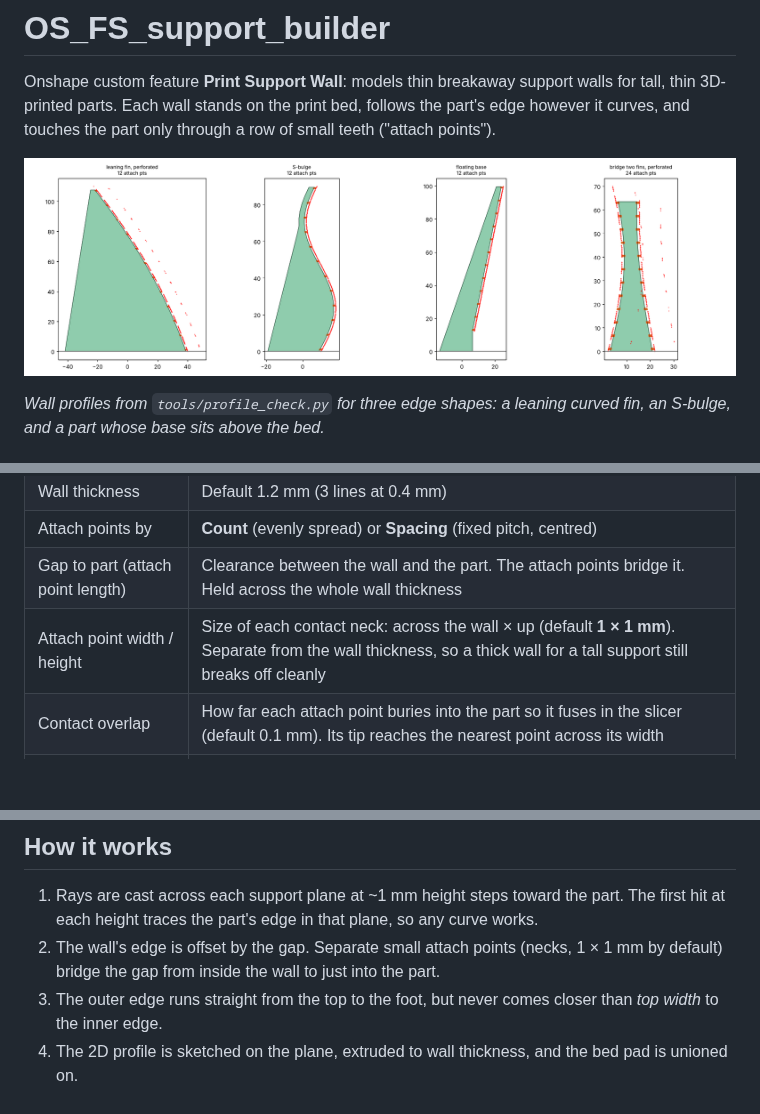
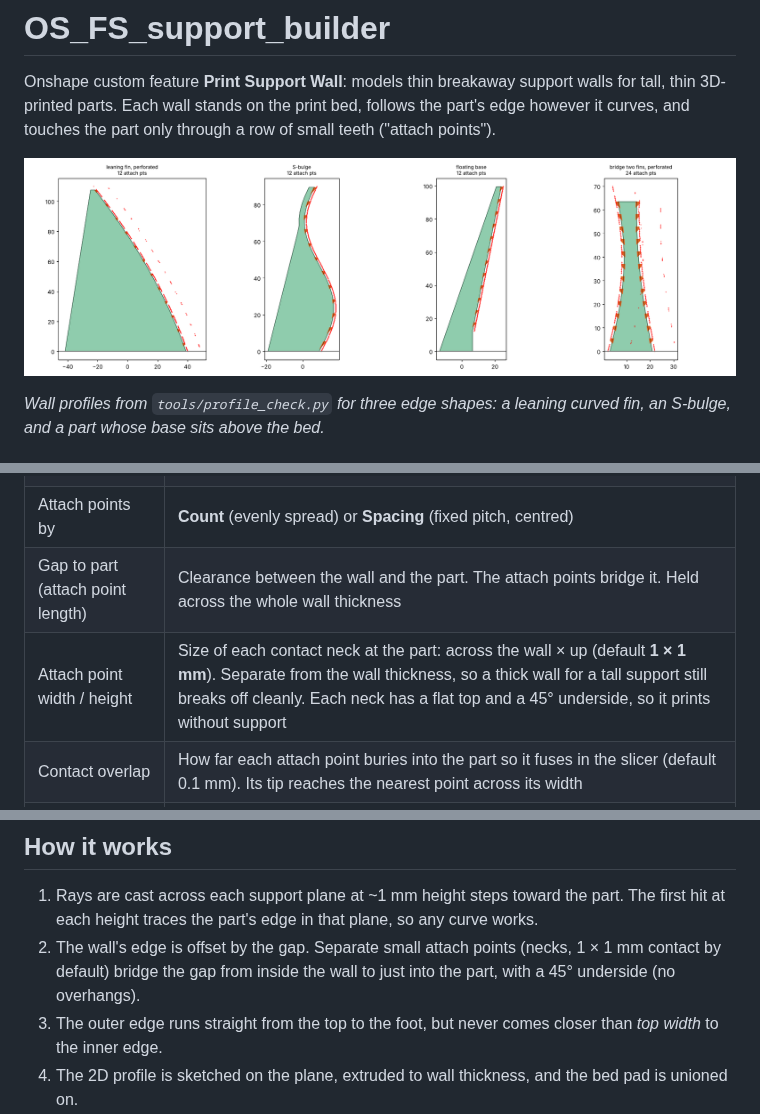
Before and after one commit to the-feve/OS_FS_support_builder, a Markdown page: README.md, 3 parts joined by grey strips. Rendered like a GitHub page; pictures changed too: docs/profile_preview.png; blank space fills up the shorter version.

```diff
--- a/README.md
+++ b/README.md
@@ -21,7 +21,7 @@ and a part whose base sits above the bed.*
 | Wall thickness | Default 1.2 mm (3 lines at 0.4 mm) |
 | Attach points by | **Count** (evenly spread) or **Spacing** (fixed pitch, centred) |
 | Gap to part (attach point length) | Clearance between the wall and the part. The attach points bridge it. Held across the whole wall thickness |
-| Attach point width / height | Size of each contact neck: across the wall × up (default **1 × 1 mm**). Separate from the wall thickness, so a thick wall for a tall support still breaks off cleanly |
+| Attach point width / height | Size of each contact neck at the part: across the wall × up (default **1 × 1 mm**). Separate from the wall thickness, so a thick wall for a tall support still breaks off cleanly. Each neck has a flat top and a 45° underside, so it prints without support |
 | Contact overlap | How far each attach point buries into the part so it fuses in the slicer (default 0.1 mm). Its tip reaches the nearest point across its width |
 | Foot reach on bed | How far the wall's foot extends away from the part |
 | Top width | Minimum wall width at the top, and the minimum width anywhere |
@@ -32,8 +32,9 @@ and a part whose base sits above the bed.*
 
 1. Rays are cast across each support plane at ~1 mm height steps toward the part. The first hit at
    each height traces the part's edge in that plane, so any curve works.
-2. The wall's edge is offset by the gap. Separate small attach points (necks, 1 × 1 mm by default)
-   bridge the gap from inside the wall to just into the part.
+2. The wall's edge is offset by the gap. Separate small attach points (necks, 1 × 1 mm contact by
+   default) bridge the gap from inside the wall to just into the part, with a 45° underside (no
+   overhangs).
 3. The outer edge runs straight from the top to the foot, but never comes closer than *top width*
    to the inner edge.
 4. The 2D profile is sketched on the plane, extruded to wall thickness, and the bed pad is unioned on.
```
Also changed, not shown: 2 other files.
